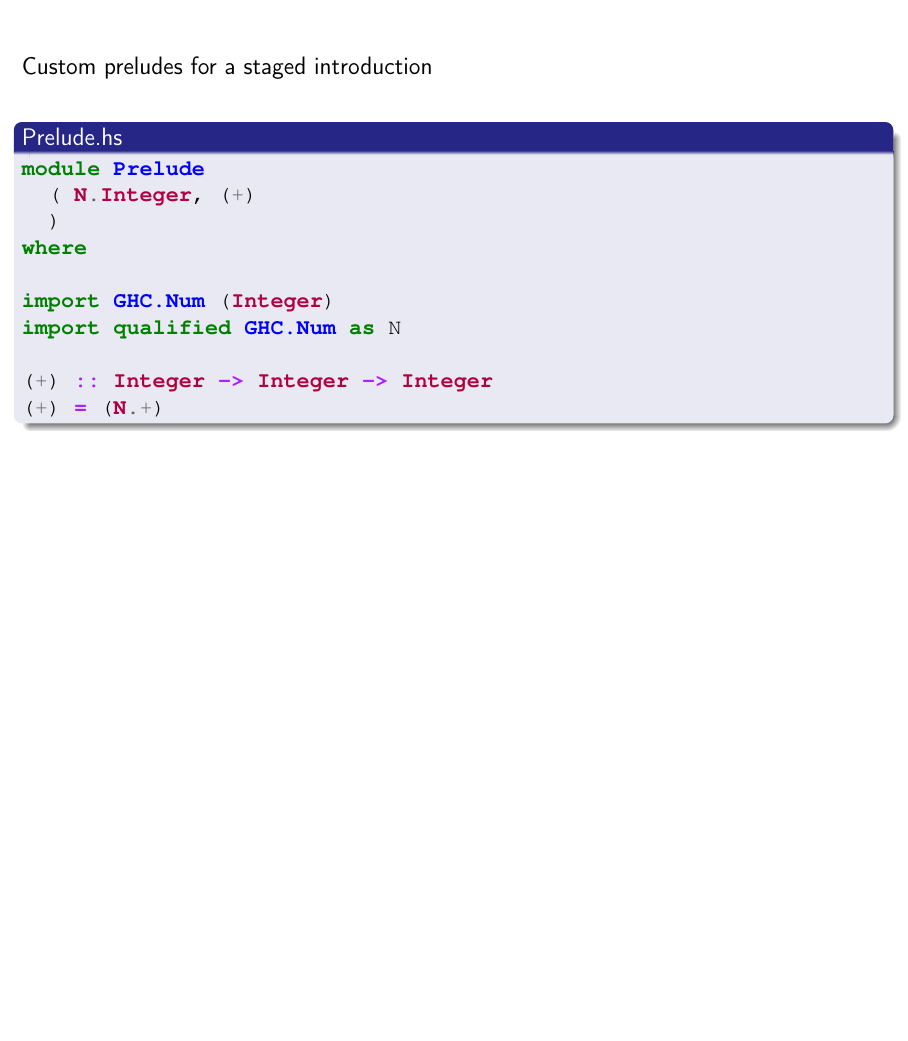
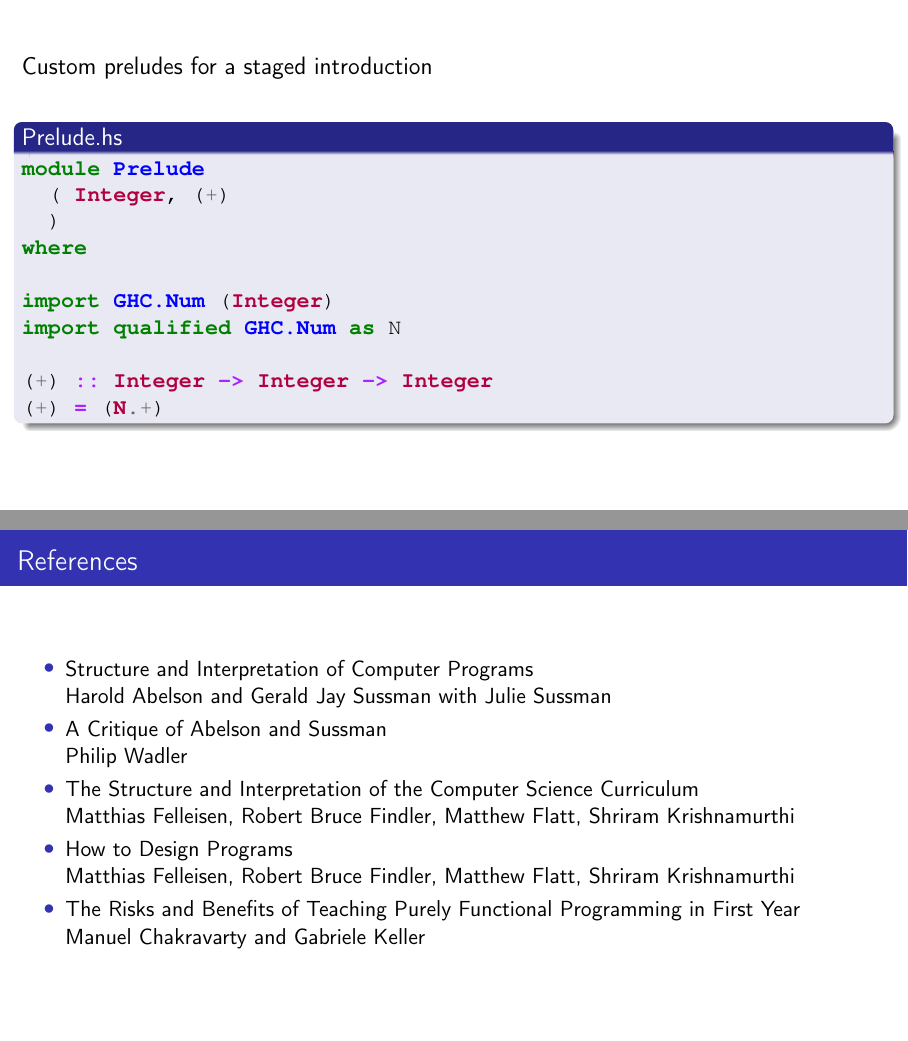
Before and after one commit to qfpl/fp-in-education-slides, LaTeX slides (education.tex, which reads now.tex): page 42 of 45 before the commit and pages 40 and 44 of 44 after it, the two joined at a grey line, the shorter picture padded with empty space. Compiled offline with pdfLaTeX.

Commit message:
Looking good

```diff
--- a/education.tex
+++ b/education.tex
@@ -214,19 +214,26 @@ Thanks for listening!
 \end{frame}
 
 
-%\begin{frame}
-%\frametitle{Attributions}
-%\begin{itemize}
-%\item
-%  Structure and Interpretation of Computer Programs \\
-%  Harold Abelson and Gerald Jay Sussman with Julie Sussman \\
-%  Attribution-ShareAlike 4.0 International (CC BY-SA 4.0)
-%\item
-%  How to Design Programs \\
-%  Matthias Felleisen, Robert Bruce Findler, Matthew Flatt, Shriram Krishnamurthi \\
-%  Attribution-NonCommercial-NoDerivs 2.0 Generic (CC BY-NC-ND 2.0)
-%\end{itemize}
-%\end{frame}
+\begin{frame}
+\frametitle{References}
+\begin{itemize}
+\item
+  Structure and Interpretation of Computer Programs \\
+  Harold Abelson and Gerald Jay Sussman with Julie Sussman
+\item
+  A Critique of Abelson and Sussman \\
+  Philip Wadler
+\item
+  The Structure and Interpretation of the Computer Science Curriculum \\
+  Matthias Felleisen, Robert Bruce Findler, Matthew Flatt, Shriram Krishnamurthi
+\item
+  How to Design Programs \\
+  Matthias Felleisen, Robert Bruce Findler, Matthew Flatt, Shriram Krishnamurthi
+\item
+  The Risks and Benefits of Teaching Purely Functional Programming in First Year \\
+  Manuel Chakravarty and Gabriele Keller
+\end{itemize}
+\end{frame}
 
 
 \end{document}
--- a/now.tex
+++ b/now.tex
@@ -84,7 +84,7 @@ Custom preludes for a staged introduction
 \begin{block}{Prelude.hs}
 \begin{haskellcode}
 module Prelude
-  ( N.Integer, (+)
+  ( Integer, (+)
   )
 where
 
```
Also changed, not shown: education.pdf, now.tex (4 more changed lines).
